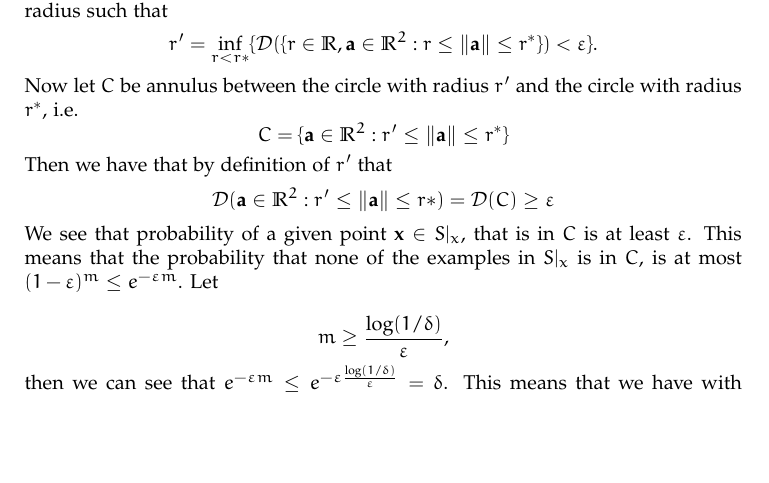
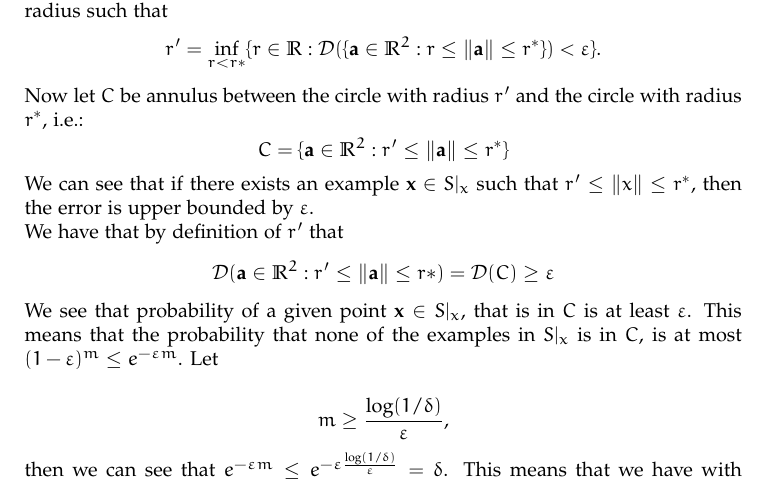
Before and after one commit to Tamarhuygen/MLT, a LaTeX paper (MLT_HW2.tex): part of page 2 of 5, cut so that both start at the same text, the shorter picture padded with empty space. Compiled offline with pdfLaTeX.

Commit message:
small improvements 3.3

```diff
--- a/MLT_HW2.tex
+++ b/MLT_HW2.tex
@@ -159,13 +159,14 @@ Let $\mathcal{X} = \R^2$, $\mathcal{Y} = \paren*{0,1}$, and let $\mathcal{H}$ be
   So, without loss of generality, we can assume this is not the case.
   Let $r' \leq r^*$ be a radius such that
   \begin{equation*}
-   r' = \inf_{r<r*} \{\mathcal{D}(\{r \in \R, \mathbf{a} \in \R^2: r \leq \nrm{\mathbf{a}} \leq r^*\}) < \varepsilon \}.
-  \end{equation*}
-  Now let $C$ be annulus between the circle with radius $r'$ and the circle with radius $r^*$, i.e.
+   r' = \inf_{r<r*} \{ r\in \R: \mathcal{D}(\{ \mathbf{a} \in \R^2: r \leq \nrm{\mathbf{a}} \leq r^*\}) < \varepsilon \}.
+ \end{equation*}
+  Now let $C$ be annulus between the circle with radius $r'$ and the circle with radius $r^*$, i.e.:
   \begin{equation*}
     C = \{\mathbf{a} \in \R^2: r' \leq \nrm{\mathbf{a}} \leq r^* \}
   \end{equation*}
-  Then we have that by definition of $r'$ that
+  We can see that if there exists an example $\mathbf{x} \in S|_x$ such that $r'\leq \nrm{x} \leq r^*$, then the error is upper bounded by $\varepsilon$.\\
+  We have that by definition of $r'$ that
   \begin{equation*}
     \mathcal{D}(\mathbf{a} \in \R^2: r' \leq \nrm{\mathbf{a}}\leq r*) = \mathcal{D}(C) \geq \varepsilon
   \end{equation*}
```
